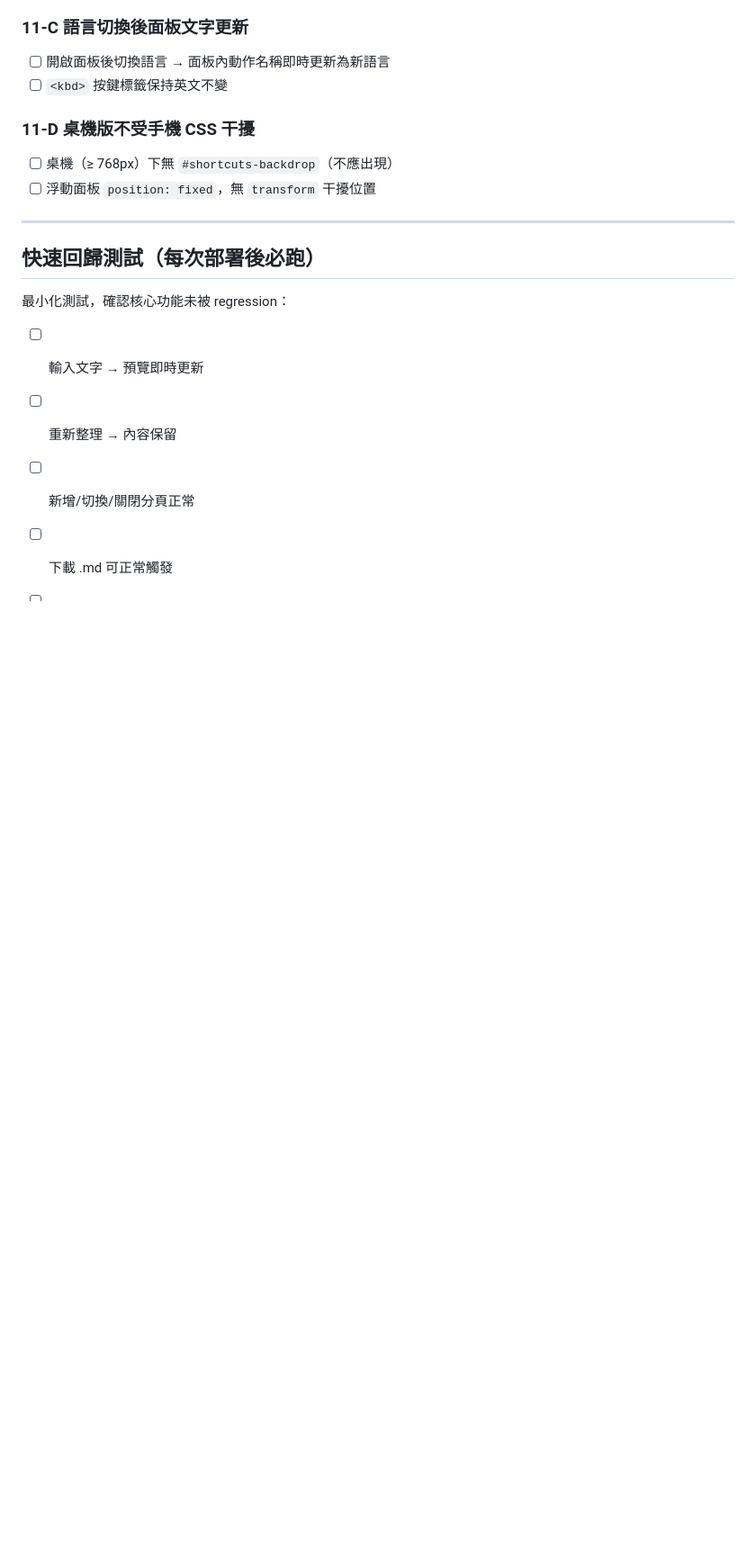
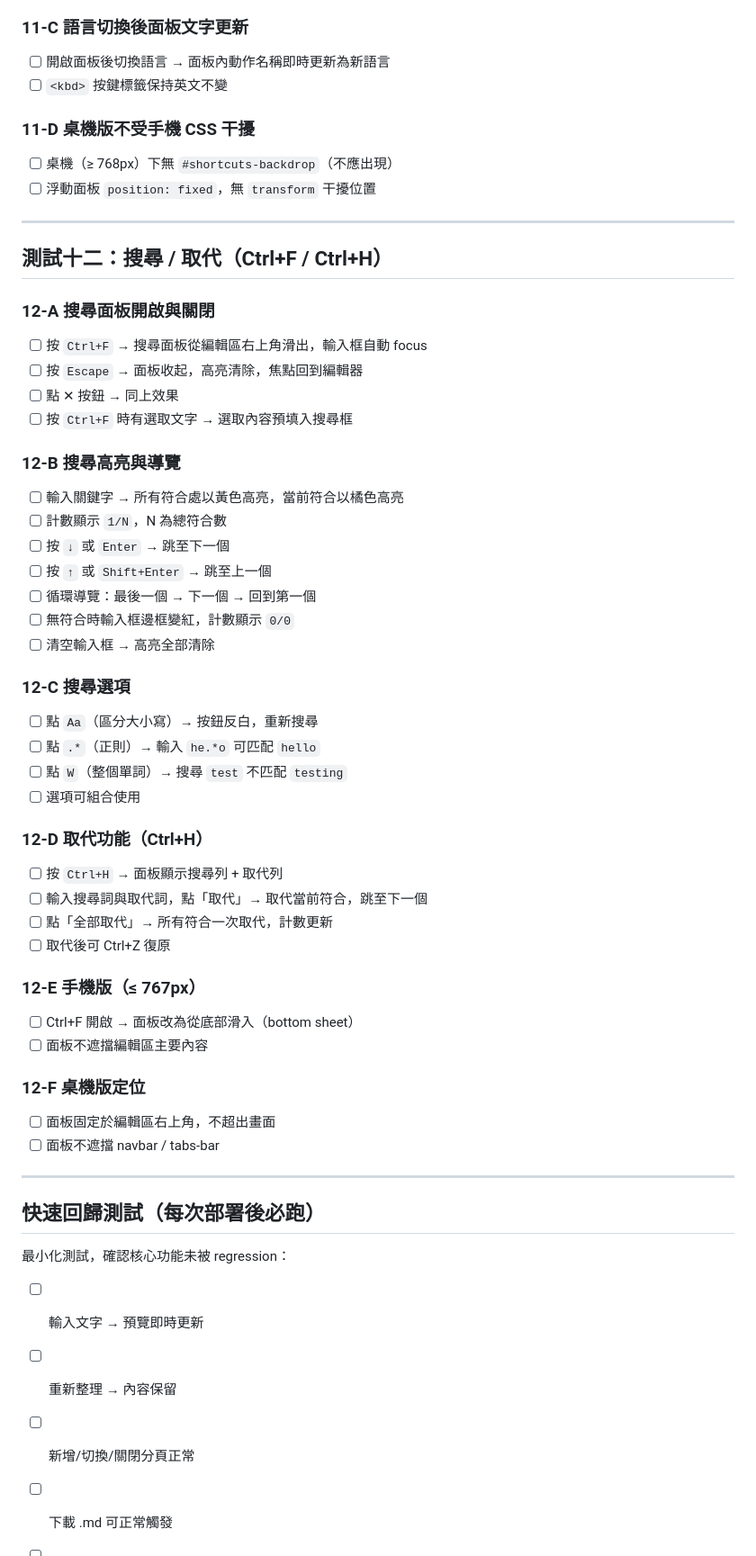
Before and after one commit to sspig0127/md-studio, a Markdown page: TESTING.md, the part around one of its changes. Shown at 90% size. Drawn GitHub-style; blank space fills up the shorter version.

Commit message:
docs: 更新 PLANS / TESTING — 搜尋/取代功能完成標記
- PLANS.md：搜尋/取代標記為 ✅ 已完成（2026-03-13）
- TESTING.md：新增測試十二（12-A～12-F），補快速回歸項目

Co-Authored-By: Claude Sonnet 4.6 <noreply@anthropic.com>

```diff
--- a/TESTING.md
+++ b/TESTING.md
@@ -331,6 +331,51 @@ flowchart TD
 
 ---
 
+## 測試十二：搜尋 / 取代（Ctrl+F / Ctrl+H）
+
+### 12-A 搜尋面板開啟與關閉
+
+- [ ] 按 `Ctrl+F` → 搜尋面板從編輯區右上角滑出，輸入框自動 focus
+- [ ] 按 `Escape` → 面板收起，高亮清除，焦點回到編輯器
+- [ ] 點 ✕ 按鈕 → 同上效果
+- [ ] 按 `Ctrl+F` 時有選取文字 → 選取內容預填入搜尋框
+
+### 12-B 搜尋高亮與導覽
+
+- [ ] 輸入關鍵字 → 所有符合處以黃色高亮，當前符合以橘色高亮
+- [ ] 計數顯示 `1/N`，N 為總符合數
+- [ ] 按 `↓` 或 `Enter` → 跳至下一個
+- [ ] 按 `↑` 或 `Shift+Enter` → 跳至上一個
+- [ ] 循環導覽：最後一個 → 下一個 → 回到第一個
+- [ ] 無符合時輸入框邊框變紅，計數顯示 `0/0`
+- [ ] 清空輸入框 → 高亮全部清除
+
+### 12-C 搜尋選項
+
+- [ ] 點 `Aa`（區分大小寫）→ 按鈕反白，重新搜尋
+- [ ] 點 `.*`（正則）→ 輸入 `he.*o` 可匹配 `hello`
+- [ ] 點 `W`（整個單詞）→ 搜尋 `test` 不匹配 `testing`
+- [ ] 選項可組合使用
+
+### 12-D 取代功能（Ctrl+H）
+
+- [ ] 按 `Ctrl+H` → 面板顯示搜尋列 + 取代列
+- [ ] 輸入搜尋詞與取代詞，點「取代」→ 取代當前符合，跳至下一個
+- [ ] 點「全部取代」→ 所有符合一次取代，計數更新
+- [ ] 取代後可 Ctrl+Z 復原
+
+### 12-E 手機版（≤ 767px）
+
+- [ ] Ctrl+F 開啟 → 面板改為從底部滑入（bottom sheet）
+- [ ] 面板不遮擋編輯區主要內容
+
+### 12-F 桌機版定位
+
+- [ ] 面板固定於編輯區右上角，不超出畫面
+- [ ] 面板不遮擋 navbar / tabs-bar
+
+---
+
 ## 快速回歸測試（每次部署後必跑）
 
 最小化測試，確認核心功能未被 regression：
```
Also changed, not shown: other parts of TESTING.md (+3 -1 lines), PLANS.md (+1 -1 lines).
